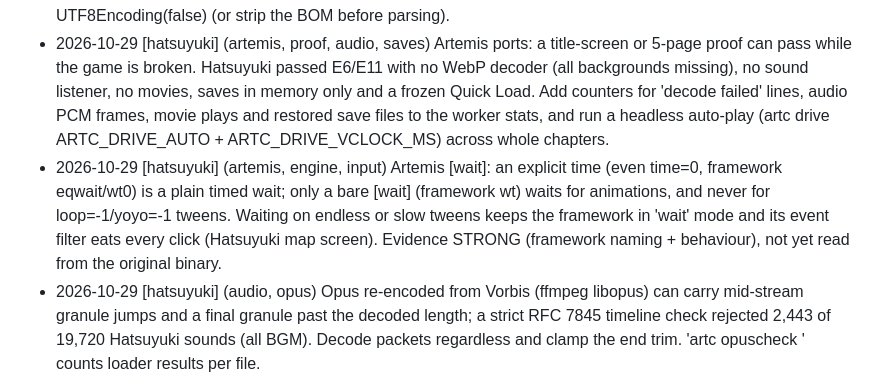
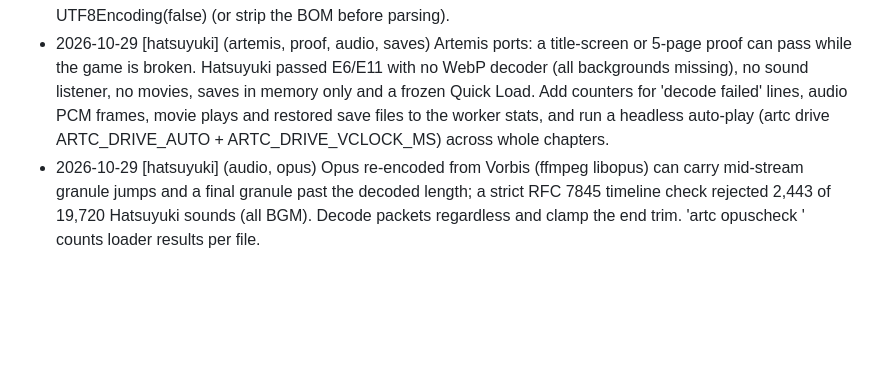
Before and after one commit to nevihub/vn-ports-workflow, a Markdown page: knowledge/LESSONS.md, the part around the change. Drawn GitHub-style; blank space fills up the shorter version.

Commit message:
Remove an unproven Hatsuyuki lesson (evidence STRONG, not yet confirmed)
The public lesson log only carries lessons stated as proven; this one said its
evidence was STRONG and not yet read from the original binary.

Co-Authored-By: Claude Opus 5.5 <noreply@anthropic.com>

```diff
--- a/knowledge/LESSONS.md
+++ b/knowledge/LESSONS.md
@@ -322,7 +322,6 @@ never story text.
 - 2026-10-29 [sakura] (pacing, dxgi, measurement, window) A measured game window that sits behind another window looks like an engine frame cap: DXGI Present blocked 33 ms and read as ~30 fps until the box was raised. Raise it with SetWindowPos(HWND_TOP, SWP_NOACTIVATE) and record WindowFromPoint per sample so the evidence proves it was unobstructed; the same harness then measured 6 ms at 279 Hz.
 - 2026-10-29 [sakura] (json, powershell, proof) Windows PowerShell Set-Content -Encoding utf8 writes a UTF-8 BOM; Node JSON.parse rejects it, so a proof that reads the file reports it as missing. Write JSON with UTF8Encoding(false) (or strip the BOM before parsing).
 - 2026-10-29 [hatsuyuki] (artemis, proof, audio, saves) Artemis ports: a title-screen or 5-page proof can pass while the game is broken. Hatsuyuki passed E6/E11 with no WebP decoder (all backgrounds missing), no sound listener, no movies, saves in memory only and a frozen Quick Load. Add counters for 'decode failed' lines, audio PCM frames, movie plays and restored save files to the worker stats, and run a headless auto-play (artc drive ARTC_DRIVE_AUTO + ARTC_DRIVE_VCLOCK_MS) across whole chapters.
-- 2026-10-29 [hatsuyuki] (artemis, engine, input) Artemis [wait]: an explicit time (even time=0, framework eqwait/wt0) is a plain timed wait; only a bare [wait] (framework wt) waits for animations, and never for loop=-1/yoyo=-1 tweens. Waiting on endless or slow tweens keeps the framework in 'wait' mode and its event filter eats every click (Hatsuyuki map screen). Evidence STRONG (framework naming + behaviour), not yet read from the original binary.
 - 2026-10-29 [hatsuyuki] (audio, opus) Opus re-encoded from Vorbis (ffmpeg libopus) can carry mid-stream granule jumps and a final granule past the decoded length; a strict RFC 7845 timeline check rejected 2,443 of 19,720 Hatsuyuki sounds (all BGM). Decode packets regardless and clamp the end trim. 'artc opuscheck <pack> <prefix>' counts loader results per file.
 - 2026-10-29 [subahibi] (perf, longtask, audio, wasm, asyncify) Asyncify WASM engines: long main-thread tasks from per-frame blits vanish with a cheap time-budget yield (every 32 rows / between compositor bands) when the back buffer is offscreen; sound-effect decode moves off-thread by making the engine's 'page has it decoded?' ask EM_ASYNC_JS and awaiting decodeAudioData, called before the mixer lock so the audio pump still runs
 - 2026-10-29 [hatsuyuki] (artemis, fonts, text) Artemis engines: the framework closes inline styles (italic exfont, read-text colour) with e:tag{"/font"}; if the engine only knows font_close, /font is silently dropped and the style leaks into the rest of the page and later pages. Treat [font] without stack=0 as a push and [/font] as a pop per message layer, then re-lay the page.
```
